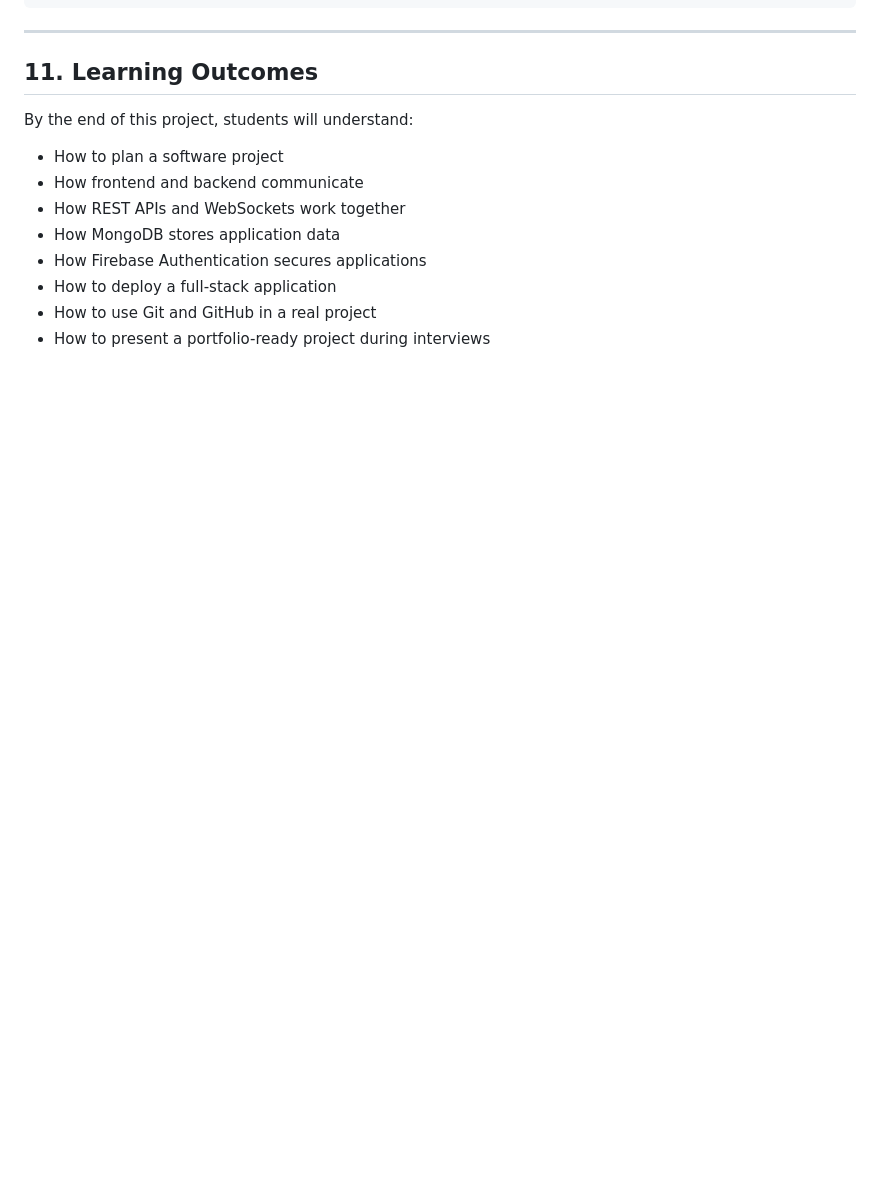
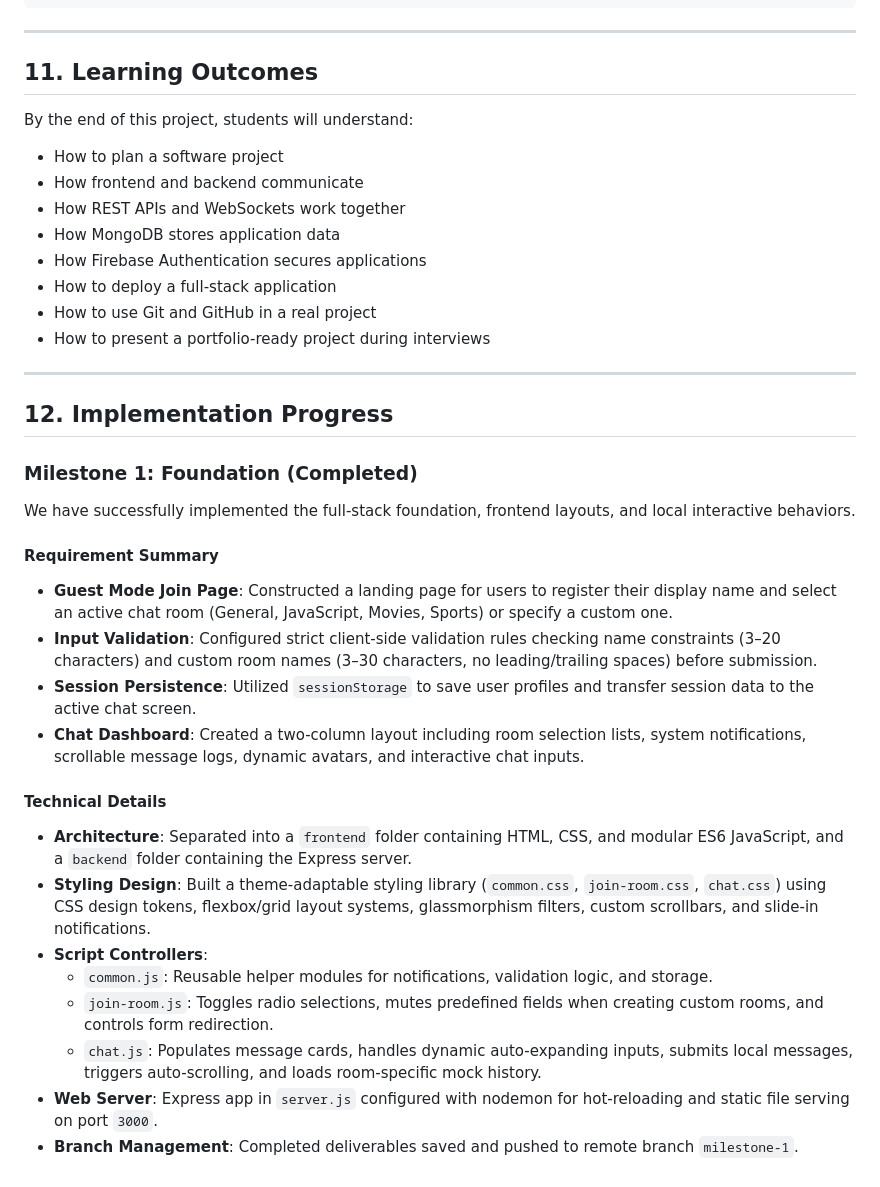
Before and after one commit to yashvikaushik/openChat, a Markdown page: README.md, the part around the change. Rendered like a GitHub page; blank space fills up the shorter version.

Commit message:
docs: update README with Milestone 1 implementation progress

```diff
--- a/README.md
+++ b/README.md
@@ -203,3 +203,26 @@ By the end of this project, students will understand:
 - How to deploy a full-stack application
 - How to use Git and GitHub in a real project
 - How to present a portfolio-ready project during interviews
+
+---
+
+## 12. Implementation Progress
+
+### Milestone 1: Foundation (Completed)
+We have successfully implemented the full-stack foundation, frontend layouts, and local interactive behaviors.
+
+#### Requirement Summary
+- **Guest Mode Join Page**: Constructed a landing page for users to register their display name and select an active chat room (General, JavaScript, Movies, Sports) or specify a custom one.
+- **Input Validation**: Configured strict client-side validation rules checking name constraints (3–20 characters) and custom room names (3–30 characters, no leading/trailing spaces) before submission.
+- **Session Persistence**: Utilized `sessionStorage` to save user profiles and transfer session data to the active chat screen.
+- **Chat Dashboard**: Created a two-column layout including room selection lists, system notifications, scrollable message logs, dynamic avatars, and interactive chat inputs.
+
+#### Technical Details
+- **Architecture**: Separated into a `frontend` folder containing HTML, CSS, and modular ES6 JavaScript, and a `backend` folder containing the Express server.
+- **Styling Design**: Built a theme-adaptable styling library (`common.css`, `join-room.css`, `chat.css`) using CSS design tokens, flexbox/grid layout systems, glassmorphism filters, custom scrollbars, and slide-in notifications.
+- **Script Controllers**:
+  - `common.js`: Reusable helper modules for notifications, validation logic, and storage.
+  - `join-room.js`: Toggles radio selections, mutes predefined fields when creating custom rooms, and controls form redirection.
+  - `chat.js`: Populates message cards, handles dynamic auto-expanding inputs, submits local messages, triggers auto-scrolling, and loads room-specific mock history.
+- **Web Server**: Express app in `server.js` configured with nodemon for hot-reloading and static file serving on port `3000`.
+- **Branch Management**: Completed deliverables saved and pushed to remote branch `milestone-1`.
```
